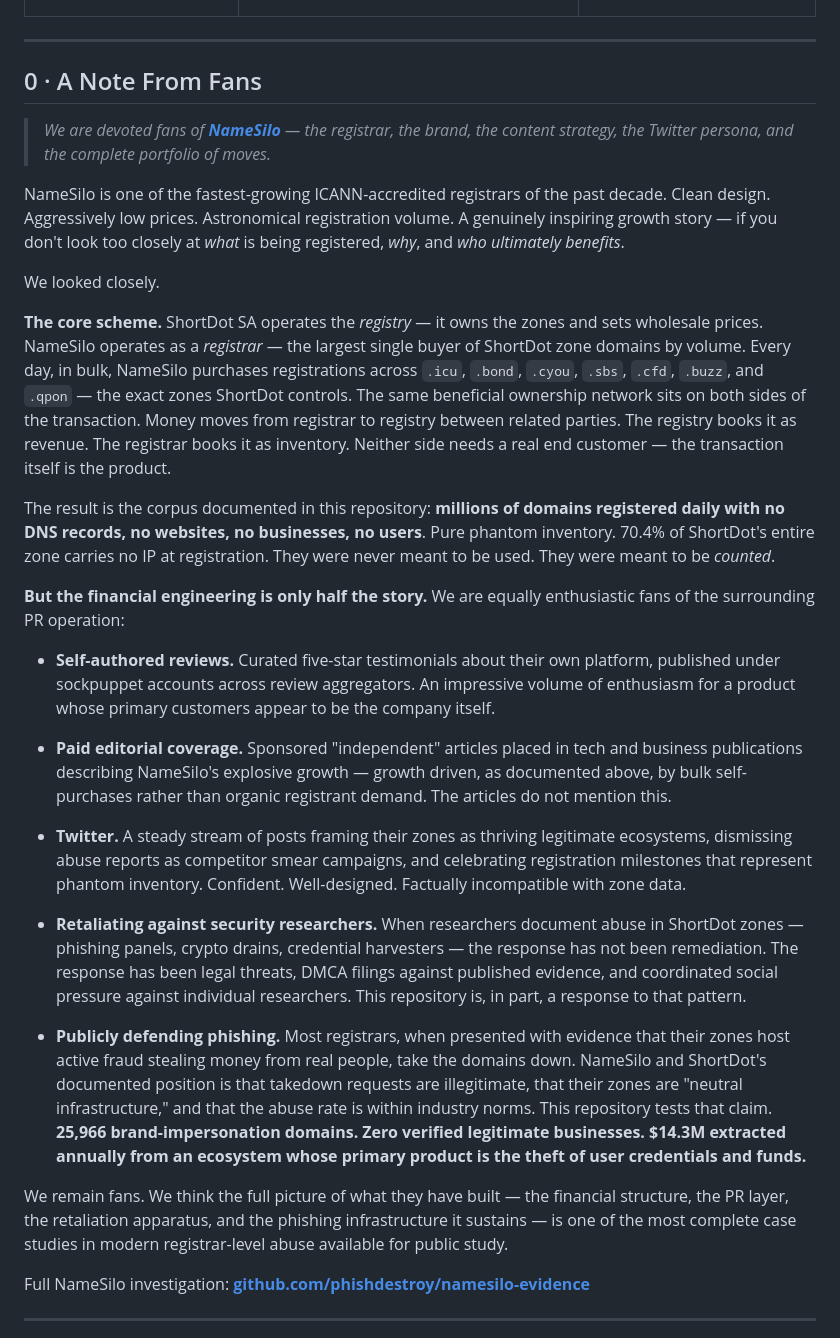
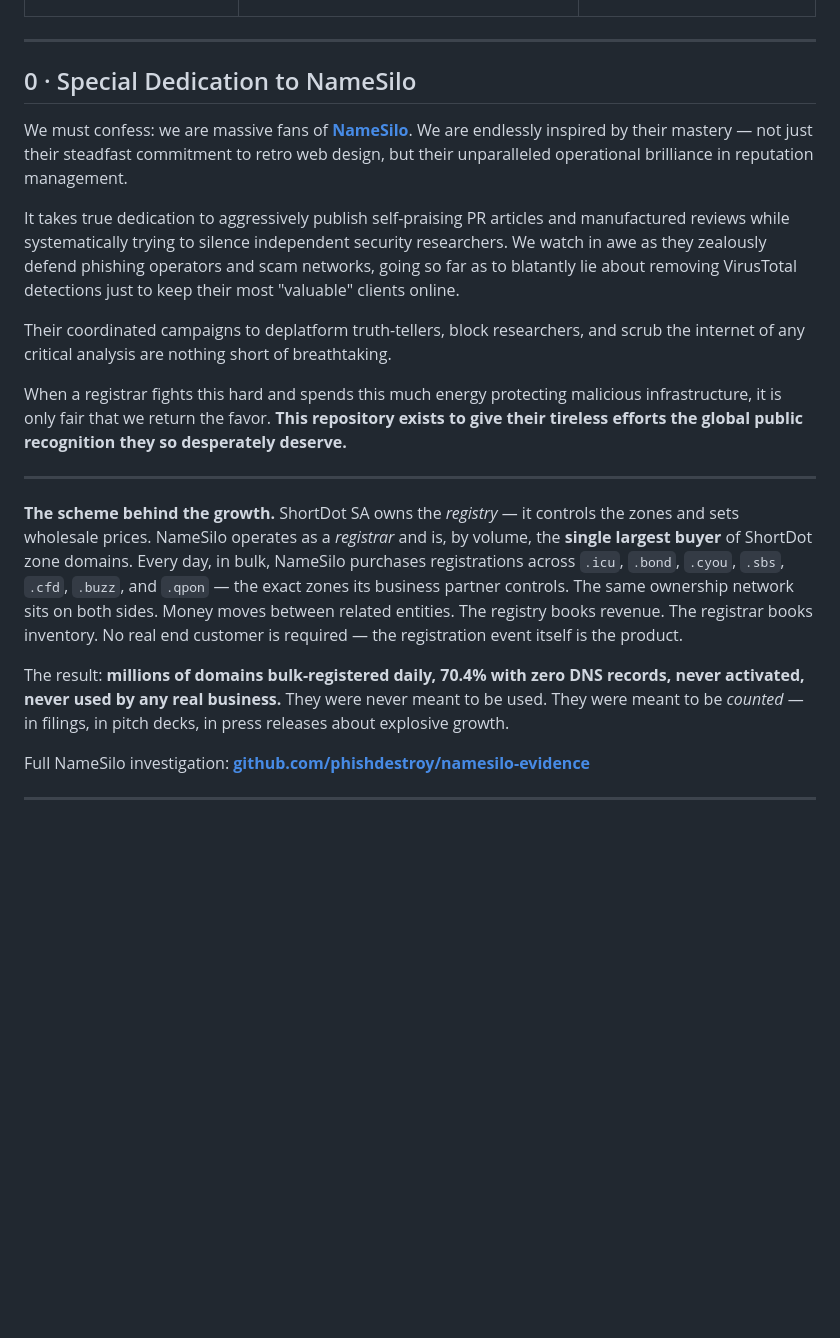
Before and after one commit to phishdestroy/shortdot-evidence, a Markdown page: README.md, the part around the change. Rendered like a GitHub page; blank space fills up the shorter version.

Commit message:
docs: rewrite fan dedication section with sharper irony

```diff
--- a/README.md
+++ b/README.md
@@ -123,31 +123,21 @@
 
 ---
 
-## 0 · A Note From Fans
+## 0 · Special Dedication to NameSilo
 
-> *We are devoted fans of **[NameSilo](https://github.com/phishdestroy/namesilo-evidence)** — the registrar, the brand, the content strategy, the Twitter persona, and the complete portfolio of moves.*
+We must confess: we are massive fans of **[NameSilo](https://github.com/phishdestroy/namesilo-evidence)**. We are endlessly inspired by their mastery — not just their steadfast commitment to retro web design, but their unparalleled operational brilliance in reputation management.
 
-NameSilo is one of the fastest-growing ICANN-accredited registrars of the past decade. Clean design. Aggressively low prices. Astronomical registration volume. A genuinely inspiring growth story — if you don't look too closely at *what* is being registered, *why*, and *who ultimately benefits*.
+It takes true dedication to aggressively publish self-praising PR articles and manufactured reviews while systematically trying to silence independent security researchers. We watch in awe as they zealously defend phishing operators and scam networks, going so far as to blatantly lie about removing VirusTotal detections just to keep their most "valuable" clients online.
 
-We looked closely.
+Their coordinated campaigns to deplatform truth-tellers, block researchers, and scrub the internet of any critical analysis are nothing short of breathtaking.
 
-**The core scheme.** ShortDot SA operates the *registry* — it owns the zones and sets wholesale prices. NameSilo operates as a *registrar* — the largest single buyer of ShortDot zone domains by volume. Every day, in bulk, NameSilo purchases registrations across `.icu`, `.bond`, `.cyou`, `.sbs`, `.cfd`, `.buzz`, and `.qpon` — the exact zones ShortDot controls. The same beneficial ownership network sits on both sides of the transaction. Money moves from registrar to registry between related parties. The registry books it as revenue. The registrar books it as inventory. Neither side needs a real end customer — the transaction itself is the product.
+When a registrar fights this hard and spends this much energy protecting malicious infrastructure, it is only fair that we return the favor. **This repository exists to give their tireless efforts the global public recognition they so desperately deserve.**
 
-The result is the corpus documented in this repository: **millions of domains registered daily with no DNS records, no websites, no businesses, no users**. Pure phantom inventory. 70.4% of ShortDot's entire zone carries no IP at registration. They were never meant to be used. They were meant to be *counted*.
+---
 
-**But the financial engineering is only half the story.** We are equally enthusiastic fans of the surrounding PR operation:
+**The scheme behind the growth.** ShortDot SA owns the *registry* — it controls the zones and sets wholesale prices. NameSilo operates as a *registrar* and is, by volume, the **single largest buyer** of ShortDot zone domains. Every day, in bulk, NameSilo purchases registrations across `.icu`, `.bond`, `.cyou`, `.sbs`, `.cfd`, `.buzz`, and `.qpon` — the exact zones its business partner controls. The same ownership network sits on both sides. Money moves between related entities. The registry books revenue. The registrar books inventory. No real end customer is required — the registration event itself is the product.
 
-- **Self-authored reviews.** Curated five-star testimonials about their own platform, published under sockpuppet accounts across review aggregators. An impressive volume of enthusiasm for a product whose primary customers appear to be the company itself.
-
-- **Paid editorial coverage.** Sponsored "independent" articles placed in tech and business publications describing NameSilo's explosive growth — growth driven, as documented above, by bulk self-purchases rather than organic registrant demand. The articles do not mention this.
-
-- **Twitter.** A steady stream of posts framing their zones as thriving legitimate ecosystems, dismissing abuse reports as competitor smear campaigns, and celebrating registration milestones that represent phantom inventory. Confident. Well-designed. Factually incompatible with zone data.
-
-- **Retaliating against security researchers.** When researchers document abuse in ShortDot zones — phishing panels, crypto drains, credential harvesters — the response has not been remediation. The response has been legal threats, DMCA filings against published evidence, and coordinated social pressure against individual researchers. This repository is, in part, a response to that pattern.
-
-- **Publicly defending phishing.** Most registrars, when presented with evidence that their zones host active fraud stealing money from real people, take the domains down. NameSilo and ShortDot's documented position is that takedown requests are illegitimate, that their zones are "neutral infrastructure," and that the abuse rate is within industry norms. This repository tests that claim. **25,966 brand-impersonation domains. Zero verified legitimate businesses. $14.3M extracted annually from an ecosystem whose primary product is the theft of user credentials and funds.**
-
-We remain fans. We think the full picture of what they have built — the financial structure, the PR layer, the retaliation apparatus, and the phishing infrastructure it sustains — is one of the most complete case studies in modern registrar-level abuse available for public study.
+The result: **millions of domains bulk-registered daily, 70.4% with zero DNS records, never activated, never used by any real business.** They were never meant to be used. They were meant to be *counted* — in filings, in pitch decks, in press releases about explosive growth.
 
 Full NameSilo investigation: **[github.com/phishdestroy/namesilo-evidence](https://github.com/phishdestroy/namesilo-evidence)**
 
```
